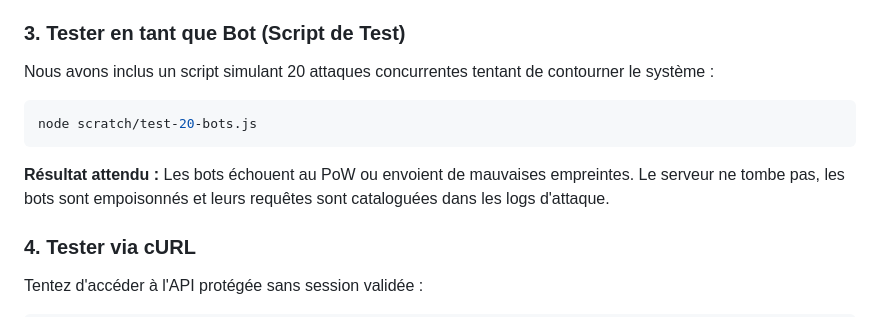
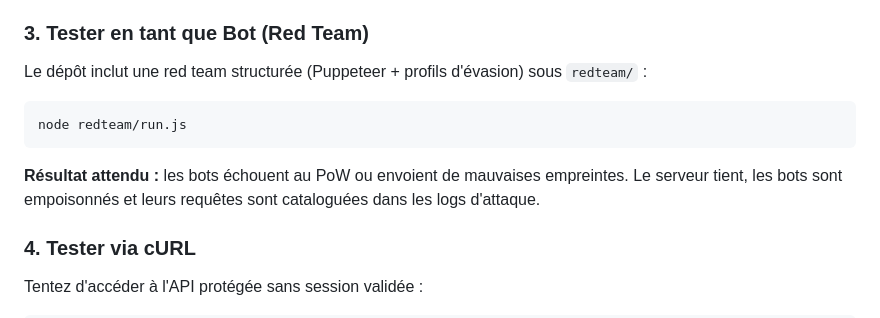
Before and after one commit to oromoagency/antibotsite, a Markdown page: prism-sdk/README.md, the part around the change. Drawn GitHub-style.

````diff
--- a/prism-sdk/README.md
+++ b/prism-sdk/README.md
@@ -102,12 +102,12 @@ Le serveur démarrera sur `http://localhost:3000`. Vous verrez dans la console l
 3. Bougez votre souris : Prisme collecte l'entropie, calcule le Proof-of-Work (votre CPU chauffe un instant) et valide votre session.
 4. Vous accédez au "vrai" site de démo de NexAPI Cloud.
 
-### 3. Tester en tant que Bot (Script de Test)
-Nous avons inclus un script simulant 20 attaques concurrentes tentant de contourner le système :
+### 3. Tester en tant que Bot (Red Team)
+Le dépôt inclut une red team structurée (Puppeteer + profils d'évasion) sous `redteam/` :
 ```bash
-node scratch/test-20-bots.js
+node redteam/run.js
 ```
-**Résultat attendu :** Les bots échouent au PoW ou envoient de mauvaises empreintes. Le serveur ne tombe pas, les bots sont empoisonnés et leurs requêtes sont cataloguées dans les logs d'attaque.
+**Résultat attendu :** les bots échouent au PoW ou envoient de mauvaises empreintes. Le serveur tient, les bots sont empoisonnés et leurs requêtes sont cataloguées dans les logs d'attaque.
 
 ### 4. Tester via cURL
 Tentez d'accéder à l'API protégée sans session validée :
````
Also changed, not shown: docs/audit_prisme_causal_alignment.md (+13 -0 lines).
